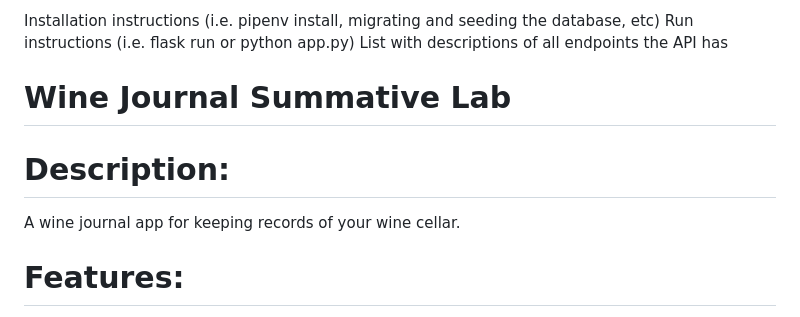
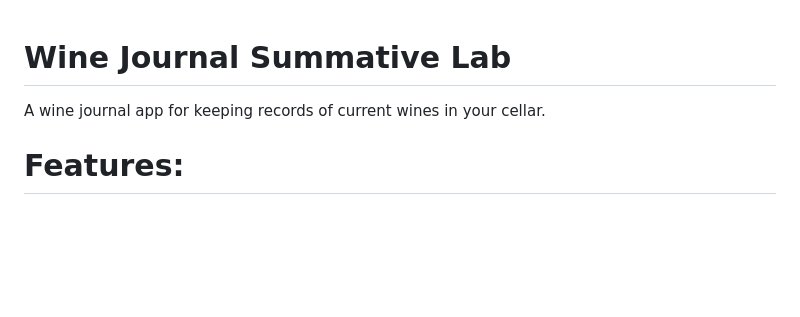
Before and after one commit to webdesigns23/flask-c10-summative-lab-sessions-and-jwt-clients, a Markdown page: README.md, the part around the change. Rendered like a GitHub page; blank space fills up the shorter version.

Commit message:
fixed README typos and deleted extra info up top

```diff
--- a/README.md
+++ b/README.md
@@ -1,13 +1,6 @@
-
-Installation instructions (i.e. pipenv install, migrating and seeding the database, etc)
-Run instructions (i.e. flask run or python app.py)
-List with descriptions of all endpoints the API has
-
 Wine Journal Summative Lab
 =======
-
-# Description:
-A wine journal app for keeping records of your wine cellar.
+A wine journal app for keeping records of current wines in your cellar.
 
 # Features:
 1. Users are able to create an account to personally manage their wine collection.
```
